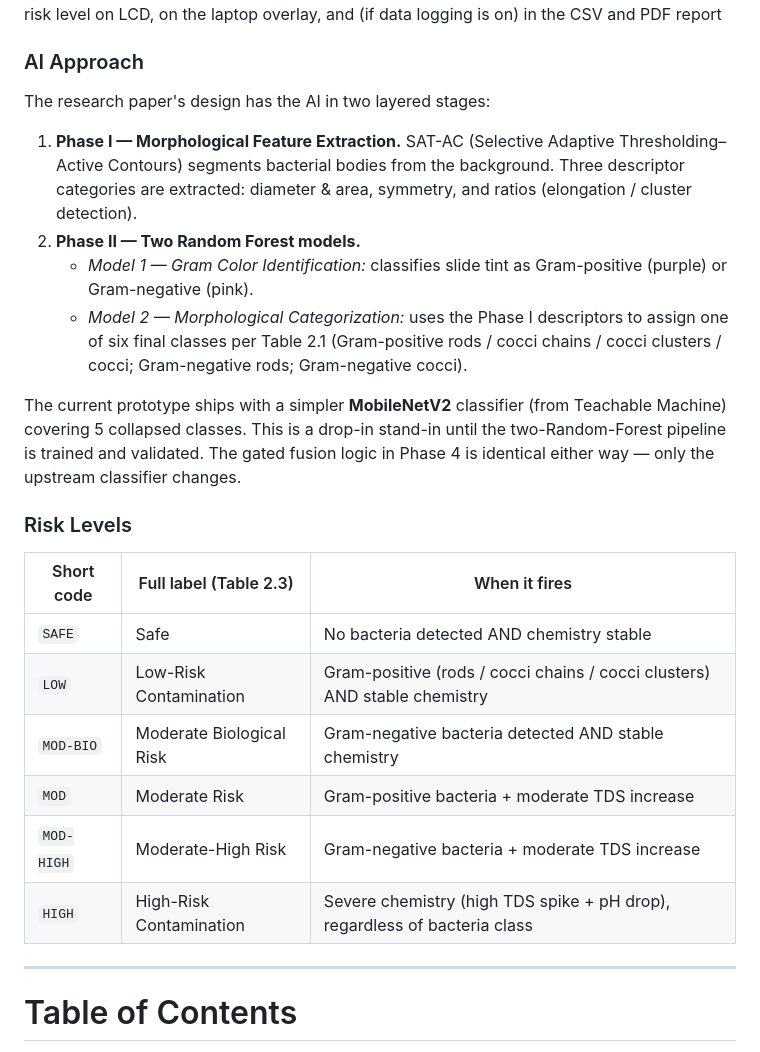
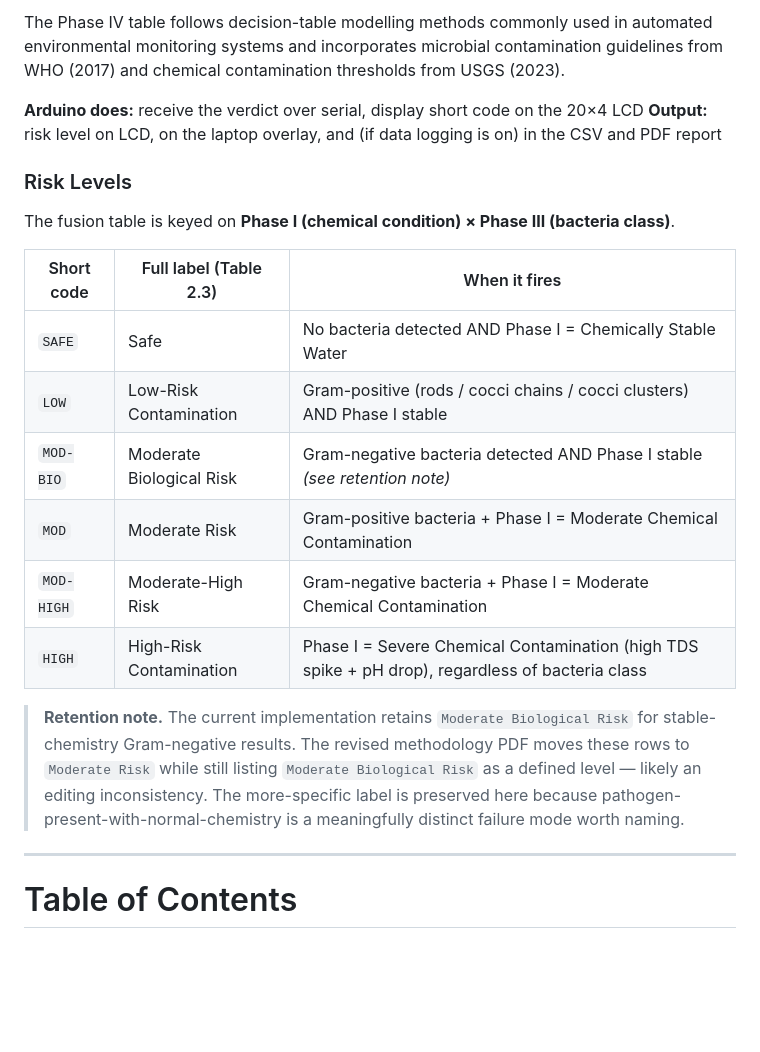
Before and after one commit to G33M0D/bioqua, a Markdown page: docs/MANUAL.md, the part around one of its changes. GitHub-like rendering; blank space fills up the shorter version.

```diff
--- a/docs/MANUAL.md
+++ b/docs/MANUAL.md
@@ -66,26 +76,22 @@ The AI combines Phase 2's bacteria classification (Table 2.1) with Phase 3's che
+The Phase IV table follows decision-table modelling methods commonly used in automated environmental monitoring systems and incorporates microbial contamination guidelines from WHO (2017) and chemical contamination thresholds from USGS (2023).
+
+**Arduino does:** receive the verdict over serial, display short code on the 20×4 LCD
 **Output:** risk level on LCD, on the laptop overlay, and (if data logging is on) in the CSV and PDF report
-
-### AI Approach
-
-The research paper's design has the AI in two layered stages:
-
-1. **Phase I — Morphological Feature Extraction.** SAT-AC (Selective Adaptive Thresholding–Active Contours) segments bacterial bodies from the background. Three descriptor categories are extracted: diameter & area, symmetry, and ratios (elongation / cluster detection).
-2. **Phase II — Two Random Forest models.**
-   - *Model 1 — Gram Color Identification:* classifies slide tint as Gram-positive (purple) or Gram-negative (pink).
-   - *Model 2 — Morphological Categorization:* uses the Phase I descriptors to assign one of six final classes per Table 2.1 (Gram-positive rods / cocci chains / cocci clusters / cocci; Gram-negative rods; Gram-negative cocci).
-
-The current prototype ships with a simpler **MobileNetV2** classifier (from Teachable Machine) covering 5 collapsed classes. This is a drop-in stand-in until the two-Random-Forest pipeline is trained and validated. The gated fusion logic in Phase 4 is identical either way — only the upstream classifier changes.
 
 ### Risk Levels
 
+The fusion table is keyed on **Phase I (chemical condition) × Phase III (bacteria class)**.
+
 | Short code | Full label (Table 2.3)         | When it fires                                                                 |
 |------------|--------------------------------|-------------------------------------------------------------------------------|
-| `SAFE`     | Safe                           | No bacteria detected AND chemistry stable                                     |
-| `LOW`      | Low-Risk Contamination         | Gram-positive (rods / cocci chains / cocci clusters) AND stable chemistry     |
-| `MOD-BIO`  | Moderate Biological Risk       | Gram-negative bacteria detected AND stable chemistry                          |
-| `MOD`      | Moderate Risk                  | Gram-positive bacteria + moderate TDS increase                                |
-| `MOD-HIGH` | Moderate-High Risk             | Gram-negative bacteria + moderate TDS increase                                |
-| `HIGH`     | High-Risk Contamination        | Severe chemistry (high TDS spike + pH drop), regardless of bacteria class     |
+| `SAFE`     | Safe                           | No bacteria detected AND Phase I = Chemically Stable Water                    |
+| `LOW`      | Low-Risk Contamination         | Gram-positive (rods / cocci chains / cocci clusters) AND Phase I stable       |
+| `MOD-BIO`  | Moderate Biological Risk       | Gram-negative bacteria detected AND Phase I stable *(see retention note)*     |
+| `MOD`      | Moderate Risk                  | Gram-positive bacteria + Phase I = Moderate Chemical Contamination            |
+| `MOD-HIGH` | Moderate-High Risk             | Gram-negative bacteria + Phase I = Moderate Chemical Contamination            |
+| `HIGH`     | High-Risk Contamination        | Phase I = Severe Chemical Contamination (high TDS spike + pH drop), regardless of bacteria class |
+
+> **Retention note.** The current implementation retains `Moderate Biological Risk` for stable-chemistry Gram-negative results. The revised methodology PDF moves these rows to `Moderate Risk` while still listing `Moderate Biological Risk` as a defined level — likely an editing inconsistency. The more-specific label is preserved here because pathogen-present-with-normal-chemistry is a meaningfully distinct failure mode worth naming.
 
 ---
 
```
Also changed, not shown: other parts of docs/MANUAL.md (+34 -24 lines), README.md (+4 -4 lines).
